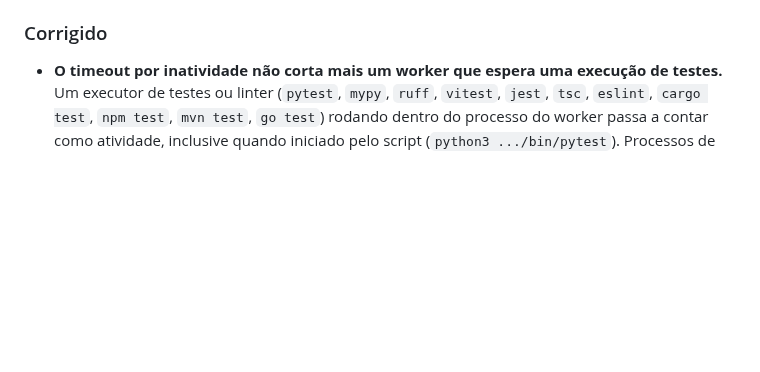
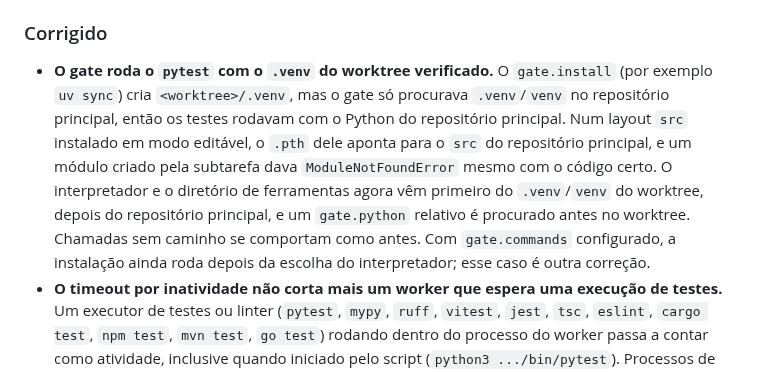
Before and after one commit to CristianonCarvalho/meisterrouter, a Markdown page: CHANGELOG.pt-BR.md, the part around the change. Drawn GitHub-style; blank space fills up the shorter version.

Commit message:
docs: changelog da correcao do .venv do worktree no gate
Co-Authored-By: Claude Sonnet 5.5 <noreply@anthropic.com>

```diff
--- a/CHANGELOG.pt-BR.md
+++ b/CHANGELOG.pt-BR.md
@@ -17,6 +17,7 @@ Este changelog segue o formato [Keep a Changelog](https://keepachangelog.com/pt-
 - **`meister config refresh-models copilot` lê a lista de modelos do Copilot pelo próprio seletor `/model`.** O Copilot não tem comando de listagem, então o comando abre o seletor interativo uma vez num terminal simulado (nenhum prompt é enviado, então não gasta crédito), lê a tela real e atualiza `~/.meister/model_catalog/copilot.json`, guardando o arquivo anterior como `.bak` e deixando-o intacto se nenhum modelo for lido. É opt-in e nunca roda sozinho.
 
 ### Corrigido
+- **O gate roda o `pytest` com o `.venv` do worktree verificado.** O `gate.install` (por exemplo `uv sync`) cria `<worktree>/.venv`, mas o gate só procurava `.venv`/`venv` no repositório principal, então os testes rodavam com o Python do repositório principal. Num layout `src` instalado em modo editável, o `.pth` dele aponta para o `src` do repositório principal, e um módulo criado pela subtarefa dava `ModuleNotFoundError` mesmo com o código certo. O interpretador e o diretório de ferramentas agora vêm primeiro do `.venv`/`venv` do worktree, depois do repositório principal, e um `gate.python` relativo é procurado antes no worktree. Chamadas sem caminho se comportam como antes. Com `gate.commands` configurado, a instalação ainda roda depois da escolha do interpretador; esse caso é outra correção.
 - **O timeout por inatividade não corta mais um worker que espera uma execução de testes.** Um executor de testes ou linter (`pytest`, `mypy`, `ruff`, `vitest`, `jest`, `tsc`, `eslint`, `cargo test`, `npm test`, `mvn test`, `go test`) rodando dentro do processo do worker passa a contar como atividade, inclusive quando iniciado pelo script (`python3 .../bin/pytest`). Processos de longa duração que não são executores (por exemplo servidores MCP) nunca contam, e `workers.max_runtime_seconds` continua valendo. Antes, um worker esperando uma suíte de 2 a 5 minutos não mudava o pane nem o `git status` e era declarado inativo (42 timeouts por inatividade no log).
 - **O worker usa o mesmo `meister.config.yaml` que o orquestrador carregou, mesmo que o arquivo não esteja no git.** Os workers rodam num worktree (um checkout do último commit), então uma configuração não rastreada ou não commitada era invisível para eles, que caíam no catálogo padrão empacotado: uma via definida só no projeto (por exemplo `tier_2b`) falhava com "Unknown lane", e timeouts e `eligible_classes` das vias eram ignorados. A configuração carregada passa a registrar o caminho absoluto do arquivo e a tarefa do worker o leva.
 - **A falha de um harness mostra a causa quando a saída dele tem sinal de cota.** A exceção do worker dizia só "failed with exit code 3"; quando a saída do harness traz um sinal reconhecido pelo detector de cota, a mensagem passa a acrescentar esse trecho (até 200 caracteres).
```
Also changed, not shown: CHANGELOG.md (+1 -0 lines).
